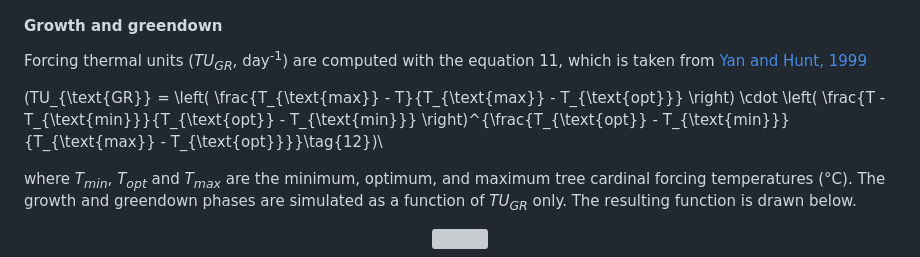
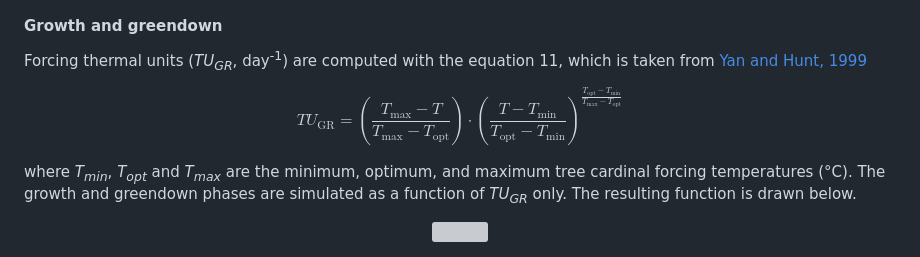
Before and after one commit to GeoModelLab/SWELL, a Markdown page: README.md, the part around the change. GitHub-like rendering; grey boxes are pictures that could not be loaded.

```diff
--- a/README.md
+++ b/README.md
@@ -180,7 +180,9 @@ When _PC<sub>EC</sub>_ = 100%, the ecodormancy phase is completed and the growin
 Forcing thermal units (_TU<sub>GR</sub>_, day<sup>-1</sup>) are computed with the equation 11, which is taken from [Yan and Hunt, 1999](https://www.ggebiplot.com/Yan-Hunt1999a.pdf)
 
 
-\(TU_{\text{GR}} = \left( \frac{T_{\text{max}} - T}{T_{\text{max}} - T_{\text{opt}}} \right) \cdot \left( \frac{T - T_{\text{min}}}{T_{\text{opt}} - T_{\text{min}}} \right)^{\frac{T_{\text{opt}} - T_{\text{min}}}{T_{\text{max}} - T_{\text{opt}}}}\tag{12})\
+$$
+TU_{\text{GR}} = \left( \frac{T_{\text{max}} - T}{T_{\text{max}} - T_{\text{opt}}} \right) \cdot \left( \frac{T - T_{\text{min}}}{T_{\text{opt}} - T_{\text{min}}} \right)^{\frac{T_{\text{opt}} - T_{\text{min}}}{T_{\text{max}} - T_{\text{opt}}}}
+$$
 
 where _T<sub>min</sub>_, _T<sub>opt</sub>_ and _T<sub>max</sub>_ are the minimum, optimum, and maximum tree cardinal forcing temperatures (°C). The growth and greendown phases are simulated as a function of _TU<sub>GR</sub>_ only.
 The resulting function is drawn below.
```
